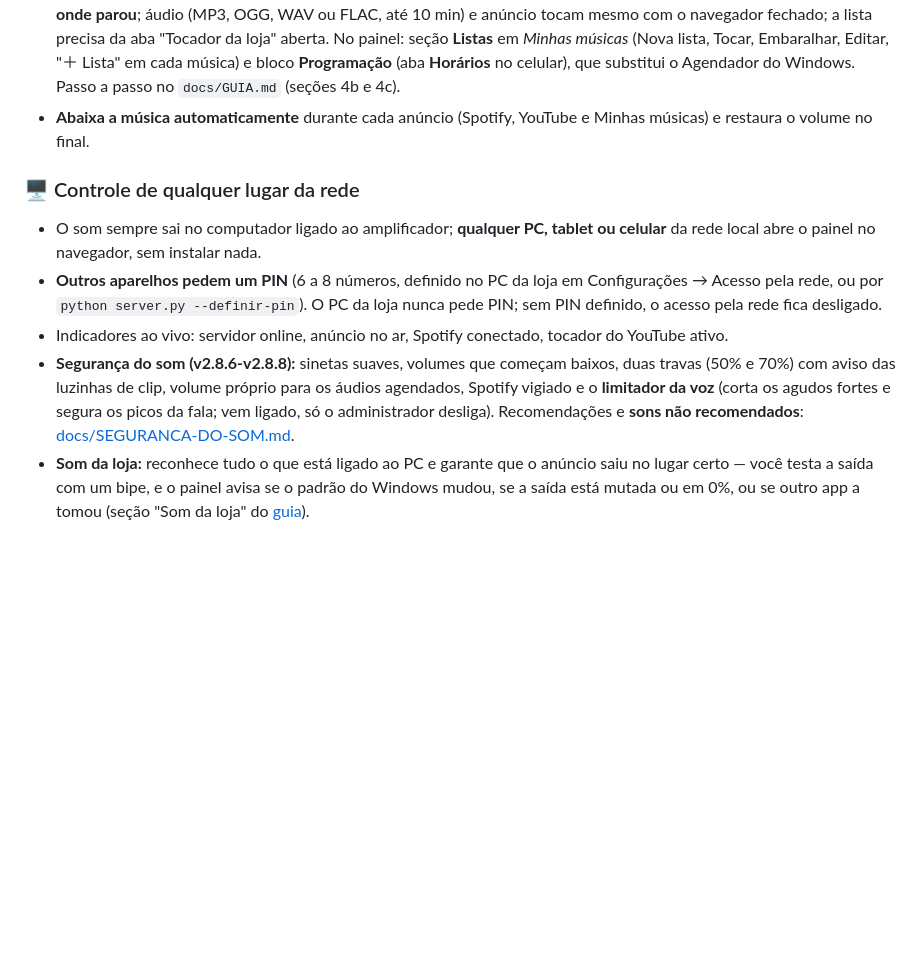
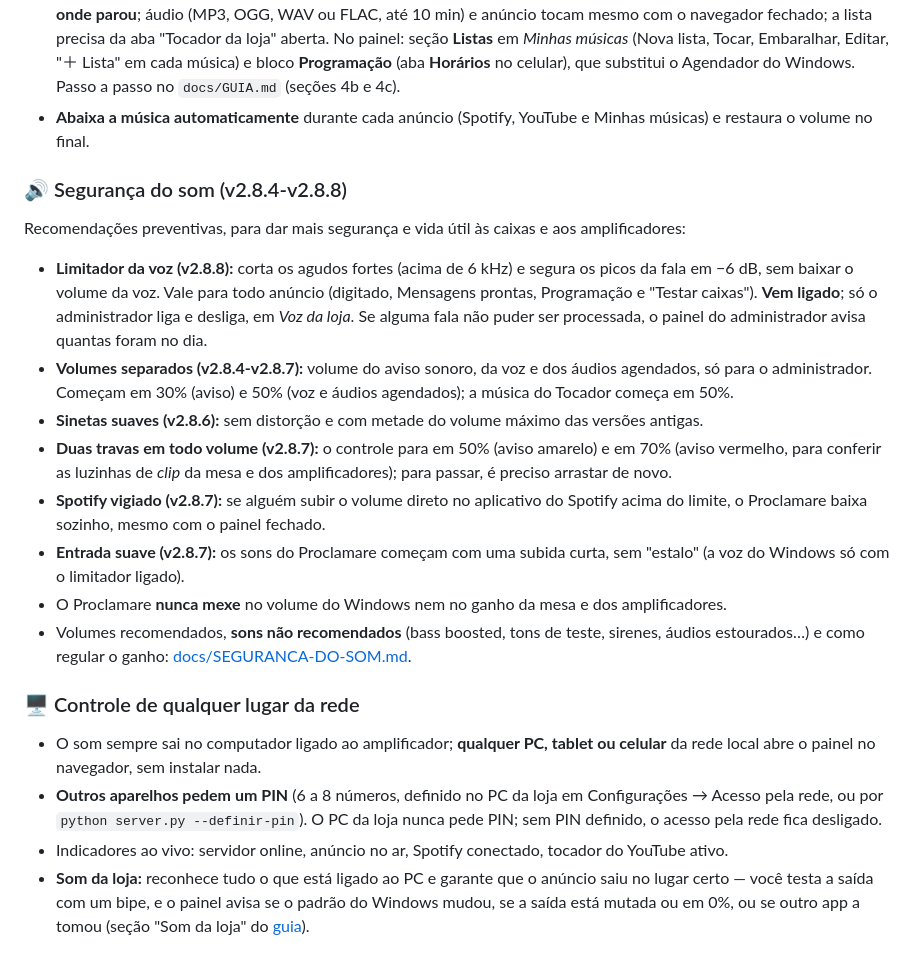
Before and after one commit to arturgabriels779-alt/proclamare, a Markdown page: README.md, the part around the change. Rendered like a GitHub page; blank space fills up the shorter version.

Commit message:
README: secao Seguranca do som com o limitador da voz e as protecoes v2.8.4-v2.8.8
Co-Authored-By: Claude Opus 5.5 <noreply@anthropic.com>

```diff
--- a/README.md
+++ b/README.md
@@ -46,14 +46,29 @@ de fundo **abaixa sozinha** durante o anúncio e volta ao volume normal no final
 - **Listas e programação de horários:** crie listas de músicas no painel e marque a hora para tocar um áudio da pasta (ex.: a Ave Maria às 18:00), uma lista (ex.: "Manhã calma" de segunda a sexta às 8:00) ou um anúncio de texto — todo dia, em dias da semana ou numa data. No horário a música que estiver tocando (aba Tocador e Spotify) é **pausada e volta de onde parou**; áudio (MP3, OGG, WAV ou FLAC, até 10 min) e anúncio tocam mesmo com o navegador fechado; a lista precisa da aba "Tocador da loja" aberta. No painel: seção **Listas** em *Minhas músicas* (Nova lista, Tocar, Embaralhar, Editar, "＋ Lista" em cada música) e bloco **Programação** (aba **Horários** no celular), que substitui o Agendador do Windows. Passo a passo no `docs/GUIA.md` (seções 4b e 4c).
 - **Abaixa a música automaticamente** durante cada anúncio (Spotify, YouTube e Minhas músicas) e restaura o volume no final.
 
+### 🔊 Segurança do som (v2.8.4-v2.8.8)
+Recomendações preventivas, para dar mais segurança e vida útil às caixas e aos amplificadores:
+- **Limitador da voz (v2.8.8):** corta os agudos fortes (acima de 6 kHz) e segura os picos da fala em −6 dB, sem
+  baixar o volume da voz. Vale para todo anúncio (digitado, Mensagens prontas, Programação e "Testar caixas"). **Vem
+  ligado**; só o administrador liga e desliga, em *Voz da loja*. Se alguma fala não puder ser processada, o painel do
+  administrador avisa quantas foram no dia.
+- **Volumes separados (v2.8.4-v2.8.7):** volume do aviso sonoro, da voz e dos áudios agendados, só para o
+  administrador. Começam em 30% (aviso) e 50% (voz e áudios agendados); a música do Tocador começa em 50%.
+- **Sinetas suaves (v2.8.6):** sem distorção e com metade do volume máximo das versões antigas.
+- **Duas travas em todo volume (v2.8.7):** o controle para em 50% (aviso amarelo) e em 70% (aviso vermelho, para
+  conferir as luzinhas de *clip* da mesa e dos amplificadores); para passar, é preciso arrastar de novo.
+- **Spotify vigiado (v2.8.7):** se alguém subir o volume direto no aplicativo do Spotify acima do limite, o
+  Proclamare baixa sozinho, mesmo com o painel fechado.
+- **Entrada suave (v2.8.7):** os sons do Proclamare começam com uma subida curta, sem "estalo" (a voz do Windows só
+  com o limitador ligado).
+- O Proclamare **nunca mexe** no volume do Windows nem no ganho da mesa e dos amplificadores.
+- Volumes recomendados, **sons não recomendados** (bass boosted, tons de teste, sirenes, áudios estourados…) e como
+  regular o ganho: [docs/SEGURANCA-DO-SOM.md](docs/SEGURANCA-DO-SOM.md).
+
 ### 🖥️ Controle de qualquer lugar da rede
 - O som sempre sai no computador ligado ao amplificador; **qualquer PC, tablet ou celular** da rede local abre o painel no navegador, sem instalar nada.
 - **Outros aparelhos pedem um PIN** (6 a 8 números, definido no PC da loja em Configurações → Acesso pela rede, ou por `python server.py --definir-pin`). O PC da loja nunca pede PIN; sem PIN definido, o acesso pela rede fica desligado.
 - Indicadores ao vivo: servidor online, anúncio no ar, Spotify conectado, tocador do YouTube ativo.
-- **Segurança do som (v2.8.6-v2.8.8):** sinetas suaves, volumes que começam baixos, duas travas (50% e 70%) com aviso
-  das luzinhas de clip, volume próprio para os áudios agendados, Spotify vigiado e o **limitador da voz** (corta os
-  agudos fortes e segura os picos da fala; vem ligado, só o administrador desliga). Recomendações e **sons não
-  recomendados**: [docs/SEGURANCA-DO-SOM.md](docs/SEGURANCA-DO-SOM.md).
 - **Som da loja:** reconhece tudo o que está ligado ao PC e garante que o anúncio saiu no lugar certo — você testa a saída com um bipe, e o painel avisa se o padrão do Windows mudou, se a saída está mutada ou em 0%, ou se outro app a tomou (seção "Som da loja" do [guia](docs/GUIA.md)).
 
 ### 🎨 Interface
```
